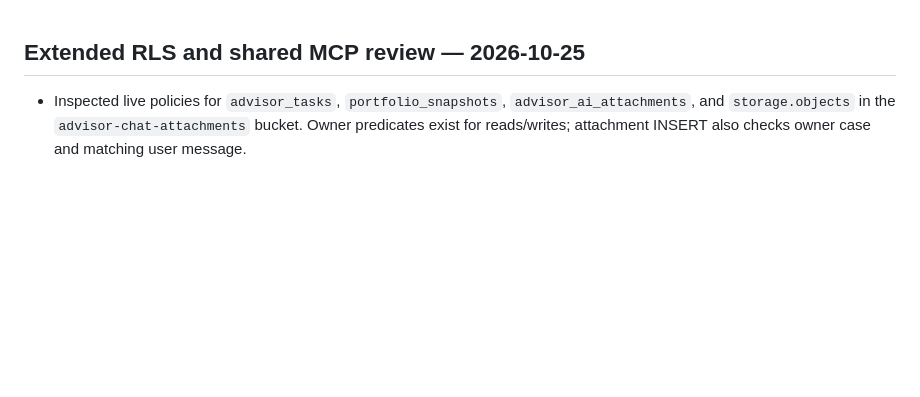
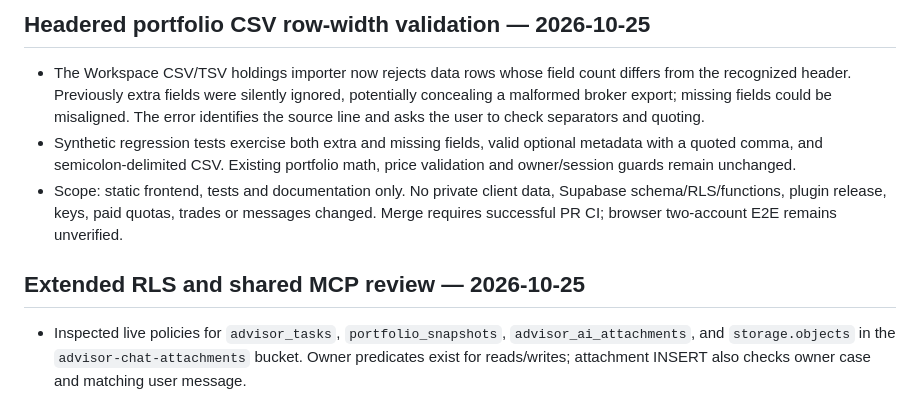
Before and after one commit to ablaiskiy5/advisor-ai-website, a Markdown page: PROJECT_STATE.md, the part around the change. Drawn GitHub-style; blank space fills up the shorter version.

Commit message:
Document CSV importer integrity guard and release limits

```diff
--- a/PROJECT_STATE.md
+++ b/PROJECT_STATE.md
@@ -1,3 +1,9 @@
+## Headered portfolio CSV row-width validation — 2026-10-25
+
+- The Workspace CSV/TSV holdings importer now rejects data rows whose field count differs from the recognized header. Previously extra fields were silently ignored, potentially concealing a malformed broker export; missing fields could be misaligned. The error identifies the source line and asks the user to check separators and quoting.
+- Synthetic regression tests exercise both extra and missing fields, valid optional metadata with a quoted comma, and semicolon-delimited CSV. Existing portfolio math, price validation and owner/session guards remain unchanged.
+- Scope: static frontend, tests and documentation only. No private client data, Supabase schema/RLS/functions, plugin release, keys, paid quotas, trades or messages changed. Merge requires successful PR CI; browser two-account E2E remains unverified.
+
 ## Extended RLS and shared MCP review — 2026-10-25
 
 - Inspected live policies for `advisor_tasks`, `portfolio_snapshots`, `advisor_ai_attachments`, and `storage.objects` in the `advisor-chat-attachments` bucket. Owner predicates exist for reads/writes; attachment INSERT also checks owner case and matching user message.
```
